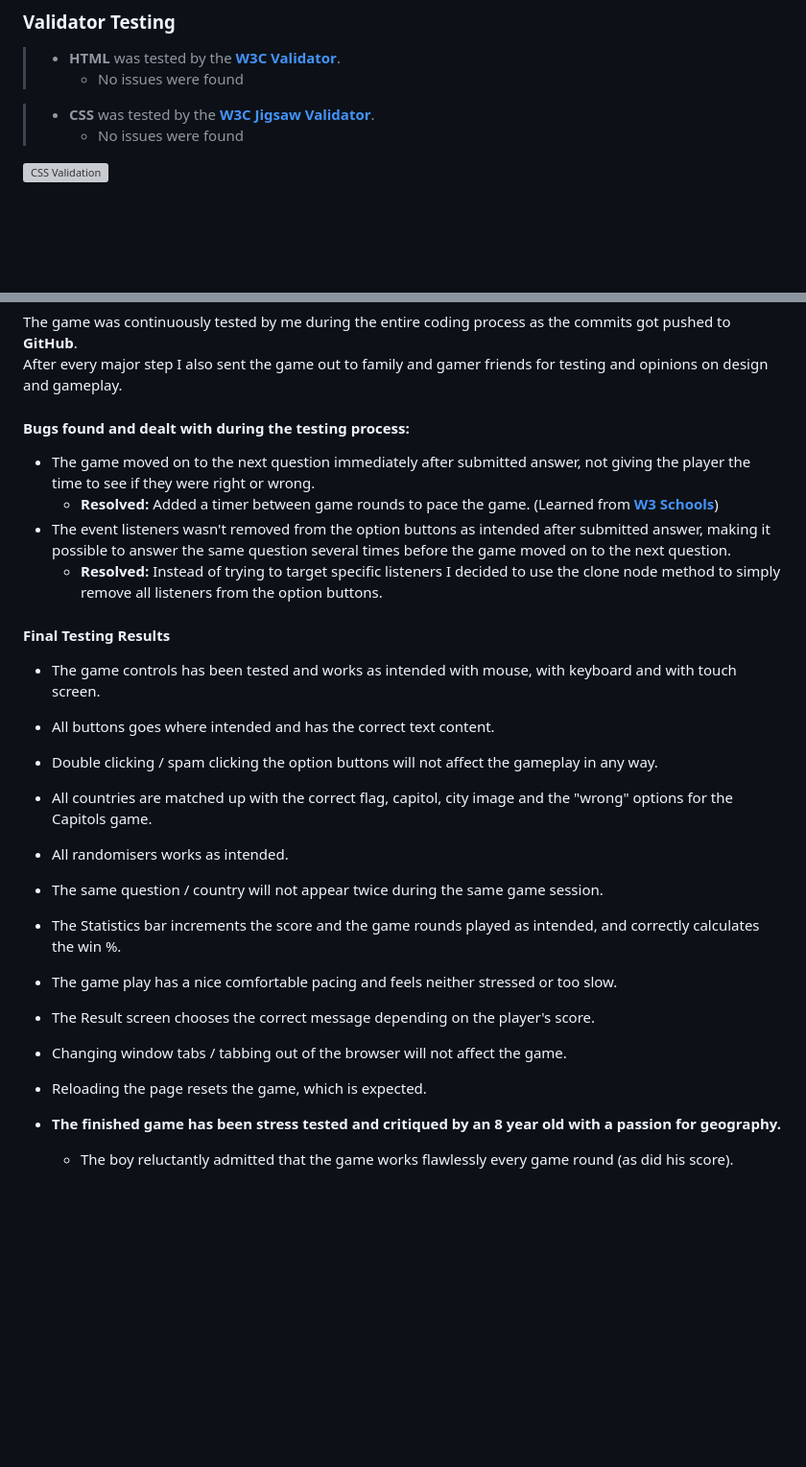
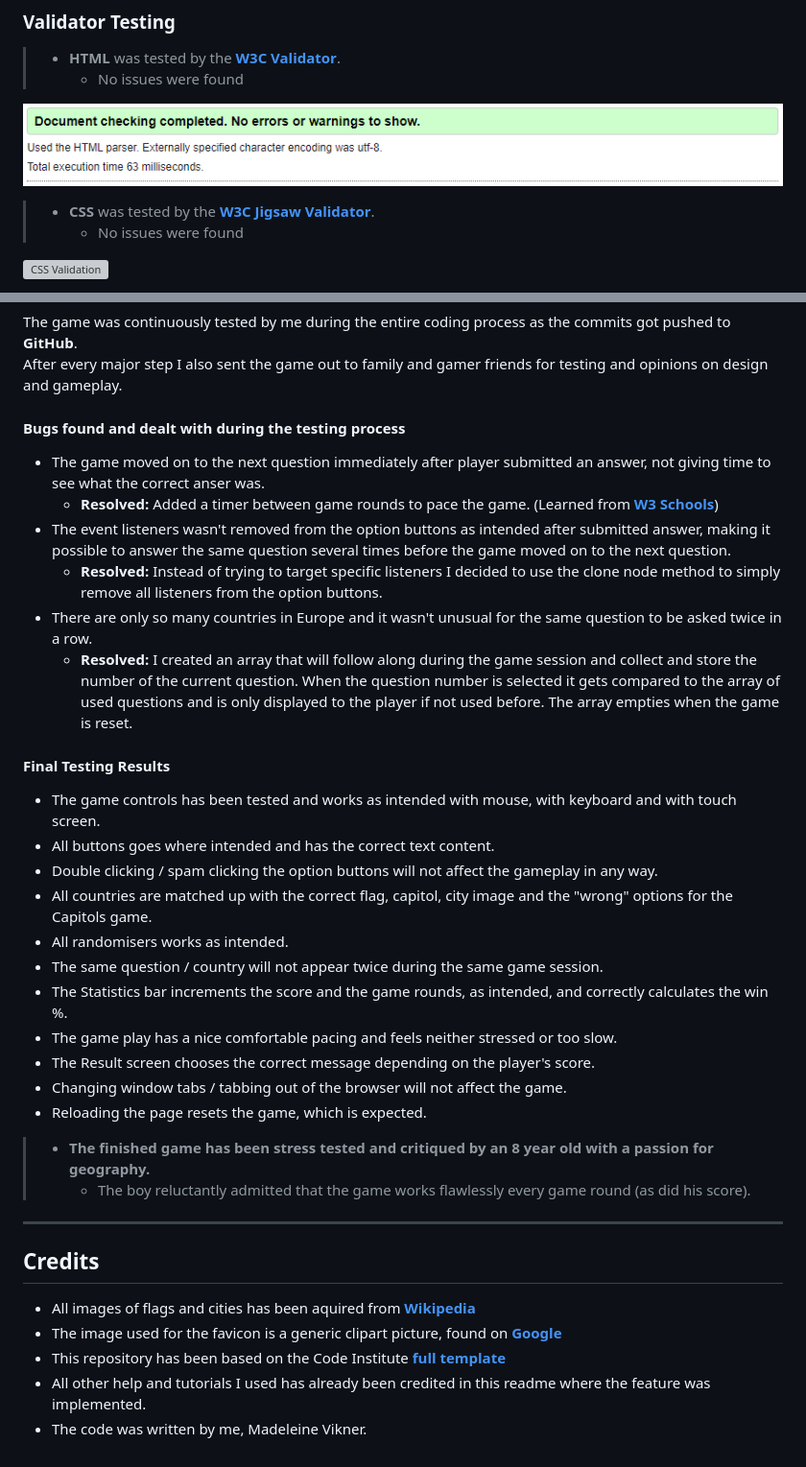
Before and after one commit to MadMaddie81/Knowing-Europe, a Markdown page: README.md, 2 parts joined by grey strips. Shown: that part at 96% size. Rendered like a GitHub page; pictures changed too: assets/images/readme_images/html-validator.png (added); blank space fills up the shorter version; grey boxes are pictures that could not be loaded.

Commit message:
Docs add credits to README

```diff
--- a/README.md
+++ b/README.md
@@ -173,6 +173,8 @@ __In both game modes the game runs for 15 rounds.__
 > * __HTML__ was tested by the [__W3C Validator__](https://validator.w3.org/).
 >   - No issues were found
 
+![HTML Validation](assets/images/readme_images/html-validator.png)
+
 > * __CSS__ was tested by the [__W3C Jigsaw Validator__](https://jigsaw.w3.org/).
 >   - No issues were found
 
@@ -189,12 +191,14 @@ __In both game modes the game runs for 15 rounds.__
 The game was continuously tested by me during the entire coding process as the commits got pushed to __GitHub__.
 After every major step I also sent the game out to family and gamer friends for testing and opinions on design and gameplay.
 
-#### __Bugs found and dealt with during the testing process:__
+#### __Bugs found and dealt with during the testing process__
 
-* The game moved on to the next question immediately after submitted answer, not giving the player the time to see if they were right or wrong.
+* The game moved on to the next question immediately after player submitted an answer, not giving time to see what the correct anser was.
   - __Resolved:__ Added a timer between game rounds to pace the game. (Learned from [__W3 Schools__](https://www.w3schools.com/))
 * The event listeners wasn't removed from the option buttons as intended after submitted answer, making it possible to answer the same question several times before the game moved on to the next question.
   - __Resolved:__ Instead of trying to target specific listeners I decided to use the clone node method to simply remove all listeners from the option buttons.
+* There are only so many countries in Europe and it wasn't unusual for the same question to be asked twice in a row.
+  - __Resolved:__ I created an array that will follow along during the game session and collect and store the number of the current question. When the question number is selected it gets compared to the array of used questions and is only displayed to the player if not used before. The array empties when the game is reset.
 
 #### __Final Testing Results__
 
@@ -204,11 +208,21 @@ After every major step I also sent the game out to family and gamer friends for
 * All countries are matched up with the correct flag, capitol, city image and the "wrong" options for the Capitols game.
 * All randomisers works as intended.
 * The same question / country will not appear twice during the same game session.
-* The Statistics bar increments the score and the game rounds played as intended, and correctly calculates the win %.
+* The Statistics bar increments the score and the game rounds, as intended, and correctly calculates the win %.
 * The game play has a nice comfortable pacing and feels neither stressed or too slow.
 * The Result screen chooses the correct message depending on the player's score.
 * Changing window tabs / tabbing out of the browser will not affect the game.
 * Reloading the page resets the game, which is expected.
 
-* __The finished game has been stress tested and critiqued by an 8 year old with a passion for geography.__
-  - The boy reluctantly admitted that the game works flawlessly every game round (as did his score).
+> * __The finished game has been stress tested and critiqued by an 8 year old with a passion for geography.__
+>   - The boy reluctantly admitted that the game works flawlessly every game round (as did his score).
+
+---
+
+## __Credits__
+
+* All images of flags and cities has been aquired from [__Wikipedia__](https://wikipedia.org/)
+* The image used for the favicon is a generic clipart picture, found on [__Google__](https://google.com/)
+* This repository has been based on the Code Institute [__full template__](https://github.com/Code-Institute-Org/gitpod-full-template)
+* All other help and tutorials I used has already been credited in this readme where the feature was implemented.
+* The code was written by me, Madeleine Vikner.
```
